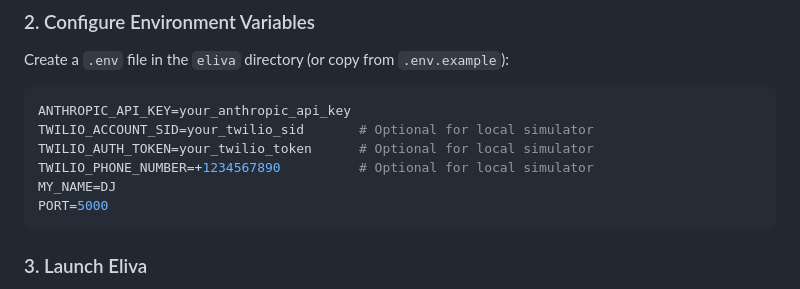
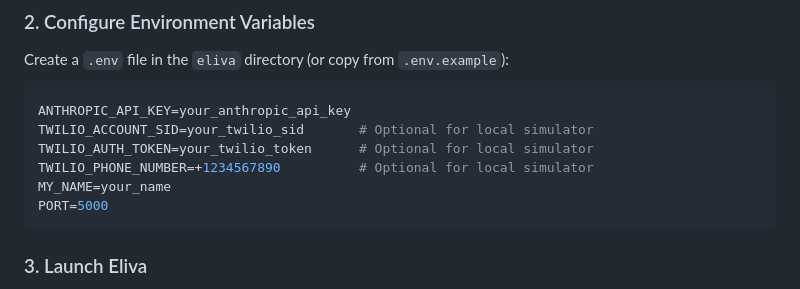
Before and after one commit to downlaygamer-source/Eliva_Call_AI, a Markdown page: README.md, the part around the change. GitHub-like rendering.

Commit message:
Change MY_NAME placeholder to 'your_name'
Updated placeholder for MY_NAME in README.md

````diff
--- a/README.md
+++ b/README.md
@@ -42,7 +42,7 @@ ANTHROPIC_API_KEY=your_anthropic_api_key
 TWILIO_ACCOUNT_SID=your_twilio_sid       # Optional for local simulator
 TWILIO_AUTH_TOKEN=your_twilio_token      # Optional for local simulator
 TWILIO_PHONE_NUMBER=+1234567890          # Optional for local simulator
-MY_NAME=DJ
+MY_NAME=your_name
 PORT=5000
 ```
 
````
